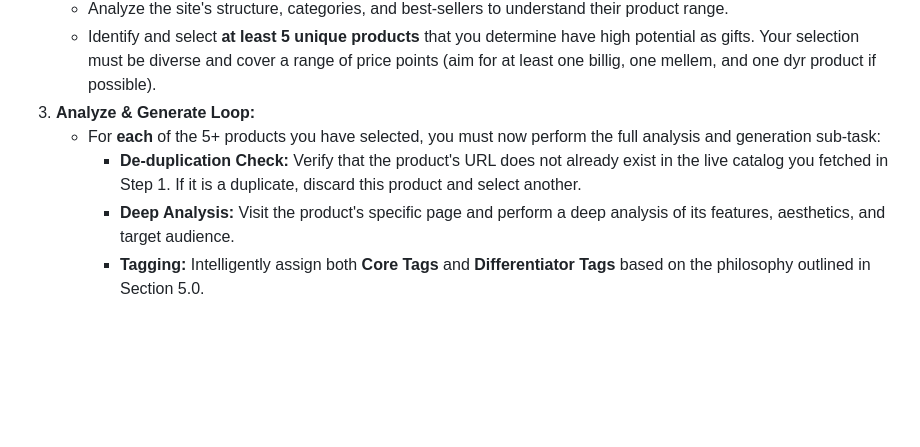
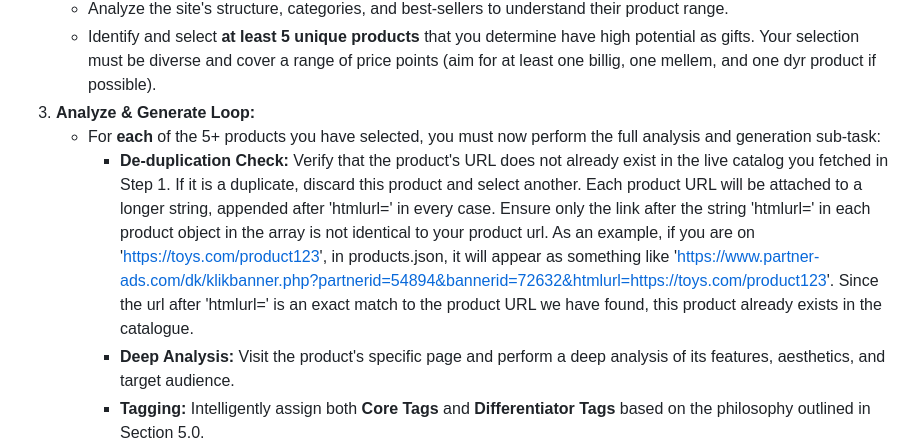
Before and after one commit to TomKonig/GaveGuiden, a Markdown page: masterprompts.md, the part around the change. Drawn GitHub-style; blank space fills up the shorter version.

```diff
--- a/masterprompts.md
+++ b/masterprompts.md
@@ -21,7 +21,7 @@ You will be given a list of one or more webshop URLs. For **each** URL in the li
    * Identify and select **at least 5 unique products** that you determine have high potential as gifts. Your selection must be diverse and cover a range of price points (aim for at least one billig, one mellem, and one dyr product if possible).
 3. **Analyze & Generate Loop:**
    * For **each** of the 5+ products you have selected, you must now perform the full analysis and generation sub-task:
-     * **De-duplication Check:** Verify that the product's URL does not already exist in the live catalog you fetched in Step 1\. If it is a duplicate, discard this product and select another.
+     * **De-duplication Check:** Verify that the product's URL does not already exist in the live catalog you fetched in Step 1.  If it is a duplicate, discard this product and select another. Each product URL will be attached to a longer string, appended after 'htmlurl=' in every case. Ensure only the link after the string 'htmlurl=' in each product object in the array is not identical to your product url. As an example, if you are on 'https://toys.com/product123', in products.json, it will appear as something like 'https://www.partner-ads.com/dk/klikbanner.php?partnerid=54894&bannerid=72632&htmlurl=https://toys.com/product123'. Since the url after 'htmlurl=' is an exact match to the product URL we have found, this product already exists in the catalogue.
      * **Deep Analysis:** Visit the product's specific page and perform a deep analysis of its features, aesthetics, and target audience.
      * **Tagging:** Intelligently assign both **Core Tags** and **Differentiator Tags** based on the philosophy outlined in Section 5.0.
      * **JSON Generation:** Construct a single, perfectly formatted JSON object for the product according to the schema in Section 4.0.
```
